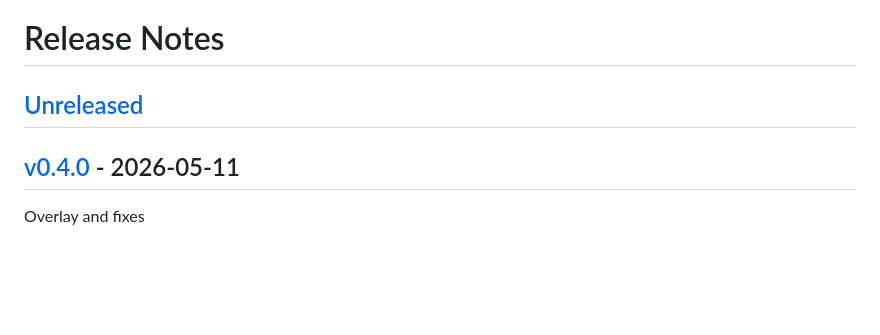
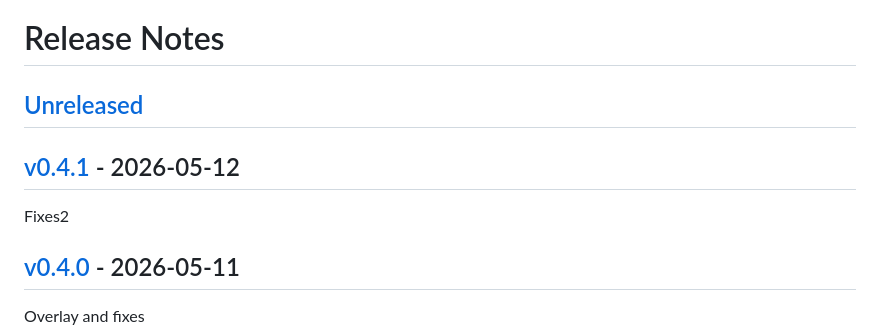
Before and after one commit to JuanMFR/aoehubs, a Markdown page: CHANGELOG.md, the part around the change. Rendered like a GitHub page; blank space fills up the shorter version.

Commit message:
Update CHANGELOG

```diff
--- a/CHANGELOG.md
+++ b/CHANGELOG.md
@@ -1,6 +1,10 @@
 # Release Notes
 
-## [Unreleased](https://github.com/laravel/laravel/compare/v0.4.0...main)
+## [Unreleased](https://github.com/laravel/laravel/compare/v0.4.1...main)
+
+## [v0.4.1](https://github.com/laravel/laravel/compare/v0.4.0...v0.4.1) - 2026-05-12
+
+Fixes2
 
 ## [v0.4.0](https://github.com/laravel/laravel/compare/v0.3.0...v0.4.0) - 2026-05-11
 
```
